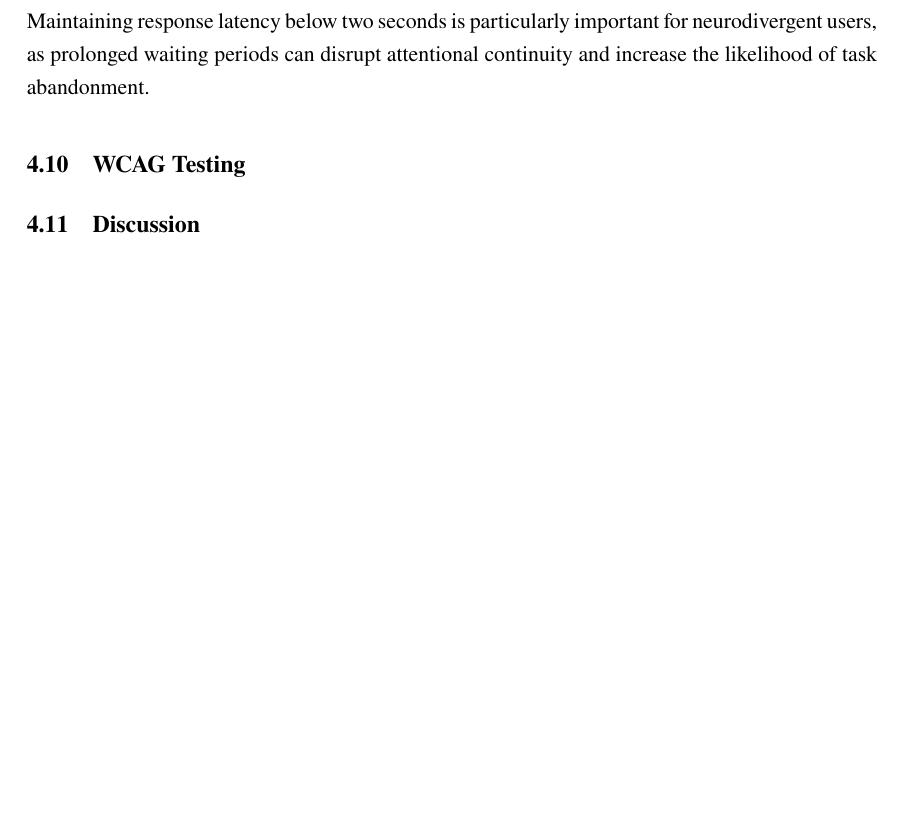
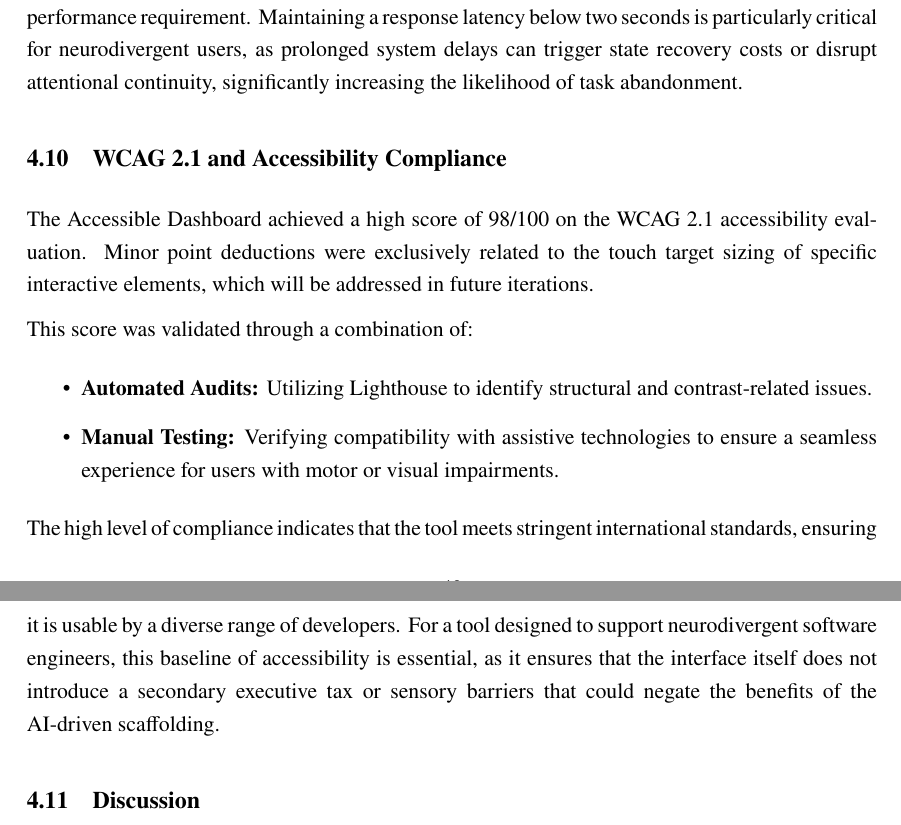
Before and after one commit to cellis1912/2040208-project, a LaTeX document (dis/main.tex, which reads dis/chapters/results.tex): part of page 50 of 55 before the commit and two parts of pages 50 and 51 of 56 after it, the two joined at a grey line, cut so that both start at the same text, the shorter picture padded with empty space. Compiled offline with pdfLaTeX.

Commit message:
1
Co-authored-by: Copilot <copilot@github.com>

```diff
--- a/dis/chapters/results.tex
+++ b/dis/chapters/results.tex
@@ -234,3 +233 @@ Across all participants, the average latency was 1.8 seconds, with a standard de
 
-Maintaining response latency below two seconds is particularly important for \gls{neurodivergent} users, as prolonged waiting periods can disrupt
-attentional continuity and increase the likelihood of task abandonment.
@@ -237,5 +240,22 @@ attentional continuity and increase the likelihood of task abandonment.
 
-\subsection{WCAG Testing}
+
+The automated tests revealed a refined average latency of 1.8 seconds, successfully meeting the performance requirement. Maintaining a
+response latency below two seconds is particularly critical for neurodivergent users, as prolonged system delays can trigger state recovery
+costs or disrupt attentional continuity, significantly increasing the likelihood of task abandonment.
+
+\subsection{\gls{WCAG} 2.1 and Accessibility Compliance}
+The Accessible Dashboard achieved a high score of 98/100 on the \gls{WCAG} 2.1 accessibility evaluation. Minor point deductions were exclusively
+related to the touch target sizing of specific interactive elements, which will be addressed in future iterations.
+
+This score was validated through a combination of:
+\begin{itemize}
+    \item \textbf{Automated Audits:} Utilizing Lighthouse to identify structural and contrast-related issues.
+    \item \textbf{Manual Testing:} Verifying compatibility with assistive technologies to ensure a seamless experience for users with motor or visual impairments.
+\end{itemize}
+
+The high level of compliance indicates that the tool meets stringent international standards, ensuring it is usable by a diverse range
+of developers. For a tool designed to support neurodivergent software engineers, this baseline of accessibility is essential, as it ensures
+that the interface itself does not introduce a secondary executive tax or sensory barriers that could negate the benefits of the AI-driven scaffolding.
 
 \subsection{Discussion}
 The empirical data validates the plugin as a successful digital ramp.
```
Also changed, not shown: dis/chapters/methadology.tex (+4 -4 lines), dis/main.pdf, dis/chapters/results.tex (11 more changed lines).
